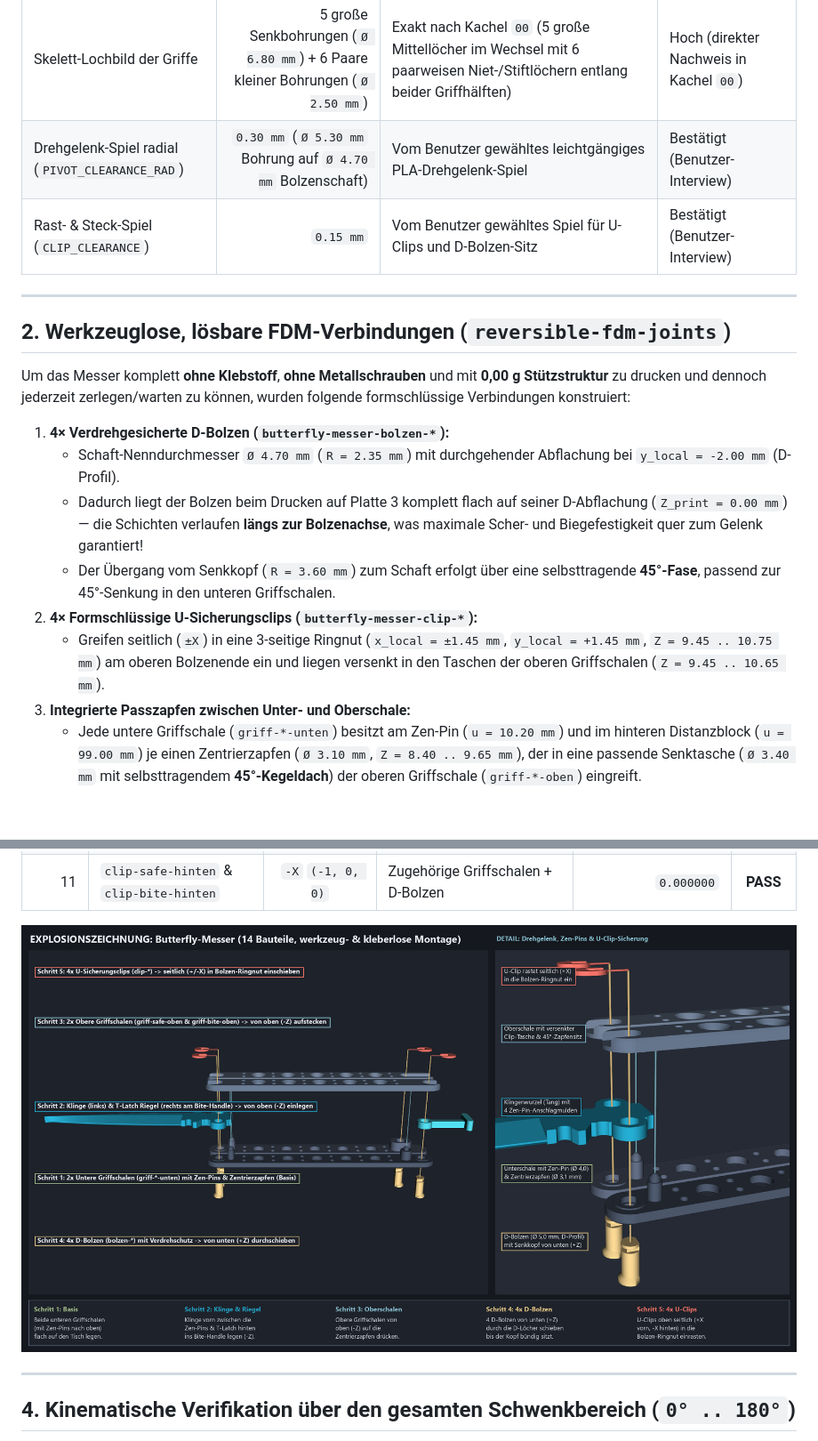
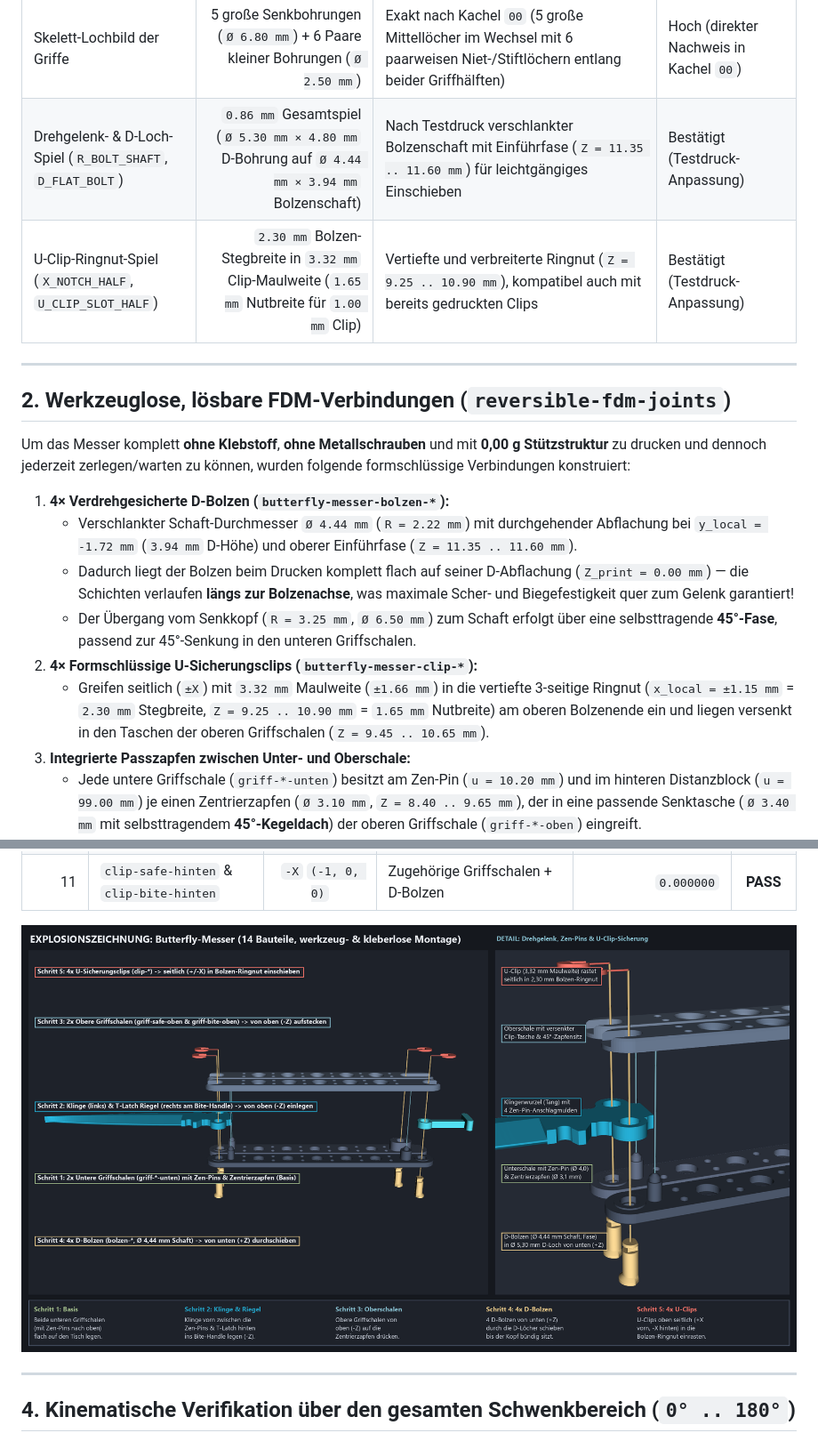
Before and after one commit to harrybin/3d-printing, a Markdown page: docs/butterfly-messer-masse-und-mechanik.md, 2 parts joined by grey strips. Shown at 89% size. GitHub-like rendering; pictures changed too: docs/images/butterfly-messer-explosion.png; blank space fills up the shorter version.

Commit message:
fix(butterfly-messer): thin D-bolt shaft and deepen U-clip groove for easy fit
Co-authored-by: Copilot App <223556219+Copilot@users.noreply.github.com>

```diff
--- a/docs/butterfly-messer-masse-und-mechanik.md
+++ b/docs/butterfly-messer-masse-und-mechanik.md
@@ -17,8 +17,8 @@ Referenzbild: [`model-sources/archiv/butterfly-messer-referenzfotos-index.png`](
 | Drehpunkt-Abstand (`±Y_PIVOT`) | `±10.20 mm` (`20.40 mm` Stichmaß) | Symmetrischer Abstand der beiden Griff-Hauptachsen; ergibt `0.50 mm` Spalt zwischen Safe- und Bite-Handle bei `0°` und `180°` | Hoch (kinematisch verifiziert) |
 | Integrierter Zen-Pin-Anschlag (`X_ZEN`, `±Y_ZEN`, `R_ZEN`) | `X = 0.00 mm`, `Y = ±10.20 mm` (lokal `u = 10.20 mm`), `Ø 5.20 mm` | In die unteren Griffschalen integrierter Anschlagpfosten; greift bei `0°` (geöffnet) und `180°` (geschlossen) exakt in die vier halbrunden Tang-Mulden (`R = 2.85 mm`) der Klingenwurzel | Hoch (analytisch & mit Manifold-Sweeps bewiesen) |
 | Skelett-Lochbild der Griffe | 5 große Senkbohrungen (`Ø 6.80 mm`) + 6 Paare kleiner Bohrungen (`Ø 2.50 mm`) | Exakt nach Kachel `00` (5 große Mittellöcher im Wechsel mit 6 paarweisen Niet-/Stiftlöchern entlang beider Griffhälften) | Hoch (direkter Nachweis in Kachel `00`) |
-| Drehgelenk-Spiel radial (`PIVOT_CLEARANCE_RAD`) | `0.30 mm` (`Ø 5.30 mm` Bohrung auf `Ø 4.70 mm` Bolzenschaft) | Vom Benutzer gewähltes leichtgängiges PLA-Drehgelenk-Spiel | Bestätigt (Benutzer-Interview) |
-| Rast- & Steck-Spiel (`CLIP_CLEARANCE`) | `0.15 mm` | Vom Benutzer gewähltes Spiel für U-Clips und D-Bolzen-Sitz | Bestätigt (Benutzer-Interview) |
+| Drehgelenk- & D-Loch-Spiel (`R_BOLT_SHAFT`, `D_FLAT_BOLT`) | `0.86 mm` Gesamtspiel (`Ø 5.30 mm × 4.80 mm` D-Bohrung auf `Ø 4.44 mm × 3.94 mm` Bolzenschaft) | Nach Testdruck verschlankter Bolzenschaft mit Einführfase (`Z = 11.35 .. 11.60 mm`) für leichtgängiges Einschieben | Bestätigt (Testdruck-Anpassung) |
+| U-Clip-Ringnut-Spiel (`X_NOTCH_HALF`, `U_CLIP_SLOT_HALF`) | `2.30 mm` Bolzen-Stegbreite in `3.32 mm` Clip-Maulweite (`1.65 mm` Nutbreite für `1.00 mm` Clip) | Vertiefte und verbreiterte Ringnut (`Z = 9.25 .. 10.90 mm`), kompatibel auch mit bereits gedruckten Clips | Bestätigt (Testdruck-Anpassung) |
 
 ---
 
@@ -27,11 +27,11 @@ Referenzbild: [`model-sources/archiv/butterfly-messer-referenzfotos-index.png`](
 Um das Messer komplett **ohne Klebstoff**, **ohne Metallschrauben** und mit **0,00 g Stützstruktur** zu drucken und dennoch jederzeit zerlegen/warten zu können, wurden folgende formschlüssige Verbindungen konstruiert:
 
 1. **4× Verdrehgesicherte D-Bolzen (`butterfly-messer-bolzen-*`):**
-   - Schaft-Nenndurchmesser `Ø 4.70 mm` (`R = 2.35 mm`) mit durchgehender Abflachung bei `y_local = -2.00 mm` (D-Profil).
-   - Dadurch liegt der Bolzen beim Drucken auf Platte 3 komplett flach auf seiner D-Abflachung (`Z_print = 0.00 mm`) — die Schichten verlaufen **längs zur Bolzenachse**, was maximale Scher- und Biegefestigkeit quer zum Gelenk garantiert!
-   - Der Übergang vom Senkkopf (`R = 3.60 mm`) zum Schaft erfolgt über eine selbsttragende **45°-Fase**, passend zur 45°-Senkung in den unteren Griffschalen.
+   - Verschlankter Schaft-Durchmesser `Ø 4.44 mm` (`R = 2.22 mm`) mit durchgehender Abflachung bei `y_local = -1.72 mm` (`3.94 mm` D-Höhe) und oberer Einführfase (`Z = 11.35 .. 11.60 mm`).
+   - Dadurch liegt der Bolzen beim Drucken komplett flach auf seiner D-Abflachung (`Z_print = 0.00 mm`) — die Schichten verlaufen **längs zur Bolzenachse**, was maximale Scher- und Biegefestigkeit quer zum Gelenk garantiert!
+   - Der Übergang vom Senkkopf (`R = 3.25 mm`, `Ø 6.50 mm`) zum Schaft erfolgt über eine selbsttragende **45°-Fase**, passend zur 45°-Senkung in den unteren Griffschalen.
 2. **4× Formschlüssige U-Sicherungsclips (`butterfly-messer-clip-*`):**
-   - Greifen seitlich (`±X`) in eine 3-seitige Ringnut (`x_local = ±1.45 mm`, `y_local = +1.45 mm`, `Z = 9.45 .. 10.75 mm`) am oberen Bolzenende ein und liegen versenkt in den Taschen der oberen Griffschalen (`Z = 9.45 .. 10.65 mm`).
+   - Greifen seitlich (`±X`) mit `3.32 mm` Maulweite (`±1.66 mm`) in die vertiefte 3-seitige Ringnut (`x_local = ±1.15 mm` = `2.30 mm` Stegbreite, `Z = 9.25 .. 10.90 mm` = `1.65 mm` Nutbreite) am oberen Bolzenende ein und liegen versenkt in den Taschen der oberen Griffschalen (`Z = 9.45 .. 10.65 mm`).
 3. **Integrierte Passzapfen zwischen Unter- und Oberschale:**
    - Jede untere Griffschale (`griff-*-unten`) besitzt am Zen-Pin (`u = 10.20 mm`) und im hinteren Distanzblock (`u = 99.00 mm`) je einen Zentrierzapfen (`Ø 3.10 mm`, `Z = 8.40 .. 9.65 mm`), der in eine passende Senktasche (`Ø 3.40 mm` mit selbsttragendem **45°-Kegeldach**) der oberen Griffschale (`griff-*-oben`) eingreift.
 4. **Schwenkbarer T-Latch (`butterfly-messer-riegel`):**
```
Also changed, not shown: 3 other files.
